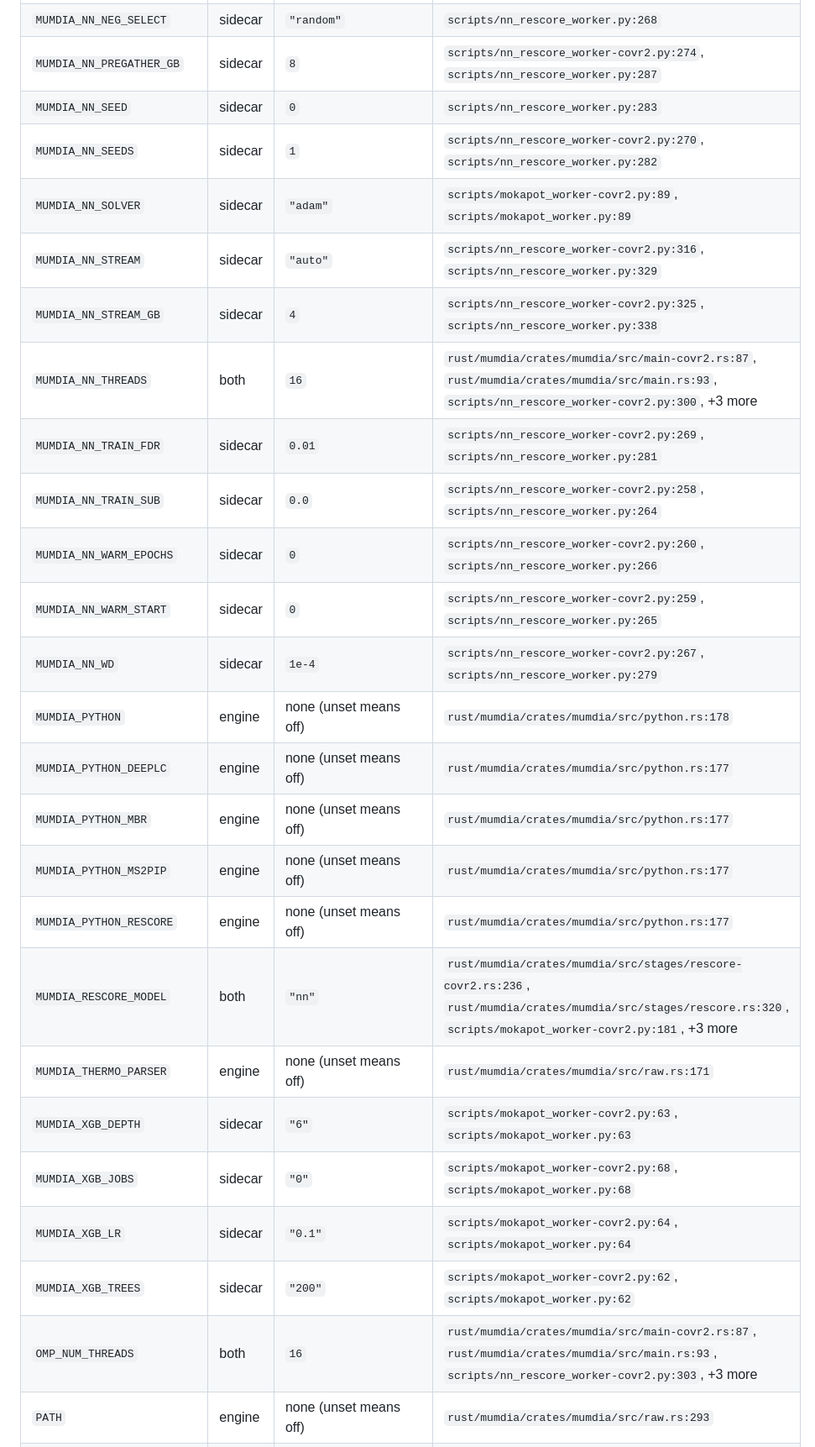
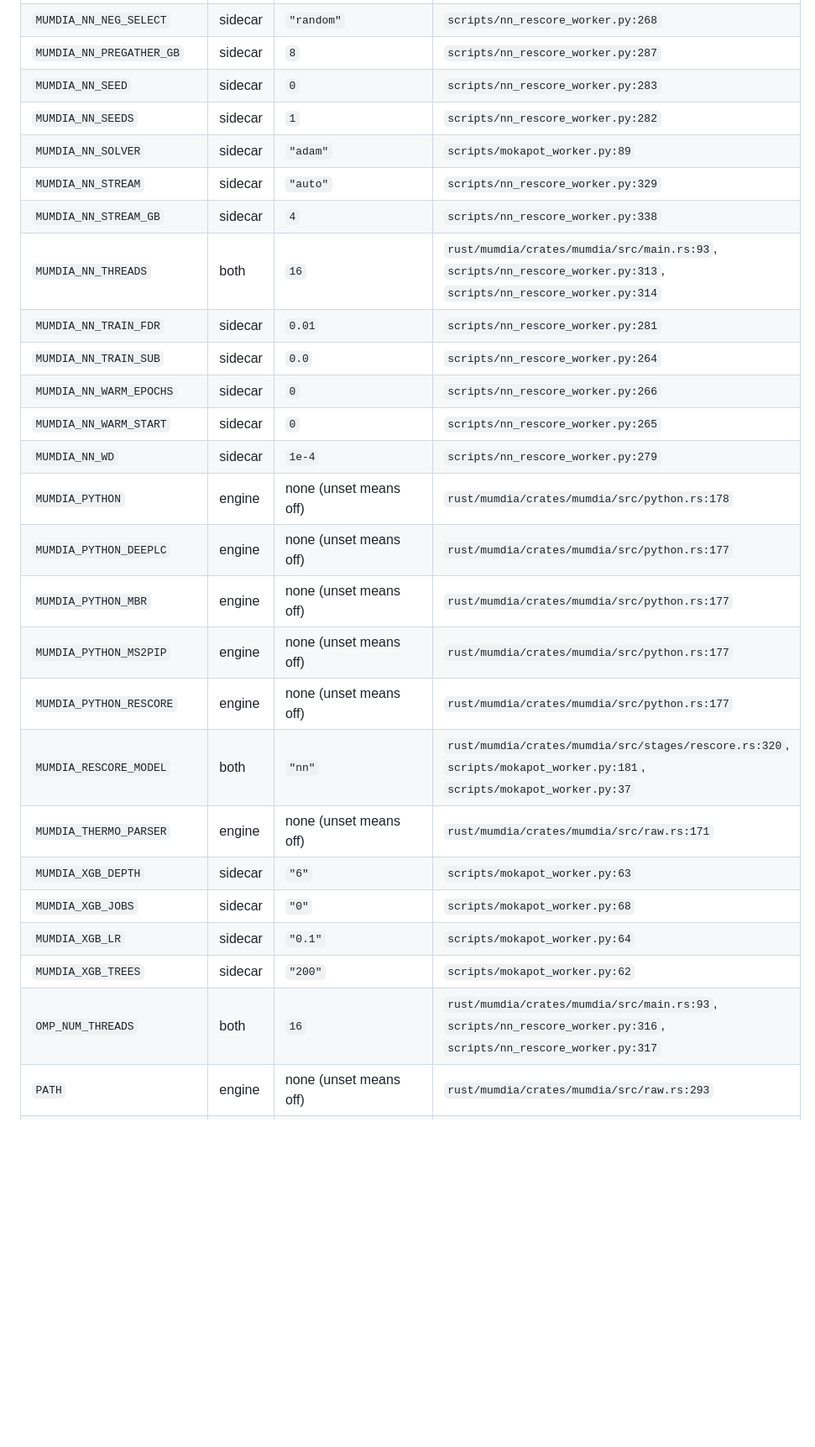
Before and after one commit to CompOmics/MuMDIA, a Markdown page: docs/24_config_reference.md, the part around one of its changes. Shown at 84% size. GitHub-like rendering; blank space fills up the shorter version.

```diff
--- a/docs/24_config_reference.md
+++ b/docs/24_config_reference.md
@@ -719,28 +719,28 @@ listed with the file it is in.
 | `MUMDIA_NN_NEG_SELECT` | sidecar | `"random"` | `scripts/nn_rescore_worker.py:268` |
-| `MUMDIA_NN_PREGATHER_GB` | sidecar | `8` | `scripts/nn_rescore_worker-covr2.py:274`, `scripts/nn_rescore_worker.py:287` |
+| `MUMDIA_NN_PREGATHER_GB` | sidecar | `8` | `scripts/nn_rescore_worker.py:287` |
 | `MUMDIA_NN_SEED` | sidecar | `0` | `scripts/nn_rescore_worker.py:283` |
-| `MUMDIA_NN_SEEDS` | sidecar | `1` | `scripts/nn_rescore_worker-covr2.py:270`, `scripts/nn_rescore_worker.py:282` |
-| `MUMDIA_NN_SOLVER` | sidecar | `"adam"` | `scripts/mokapot_worker-covr2.py:89`, `scripts/mokapot_worker.py:89` |
-| `MUMDIA_NN_STREAM` | sidecar | `"auto"` | `scripts/nn_rescore_worker-covr2.py:316`, `scripts/nn_rescore_worker.py:329` |
-| `MUMDIA_NN_STREAM_GB` | sidecar | `4` | `scripts/nn_rescore_worker-covr2.py:325`, `scripts/nn_rescore_worker.py:338` |
-| `MUMDIA_NN_THREADS` | both | `16` | `rust/mumdia/crates/mumdia/src/main-covr2.rs:87`, `rust/mumdia/crates/mumdia/src/main.rs:93`, `scripts/nn_rescore_worker-covr2.py:300`, +3 more |
-| `MUMDIA_NN_TRAIN_FDR` | sidecar | `0.01` | `scripts/nn_rescore_worker-covr2.py:269`, `scripts/nn_rescore_worker.py:281` |
-| `MUMDIA_NN_TRAIN_SUB` | sidecar | `0.0` | `scripts/nn_rescore_worker-covr2.py:258`, `scripts/nn_rescore_worker.py:264` |
-| `MUMDIA_NN_WARM_EPOCHS` | sidecar | `0` | `scripts/nn_rescore_worker-covr2.py:260`, `scripts/nn_rescore_worker.py:266` |
-| `MUMDIA_NN_WARM_START` | sidecar | `0` | `scripts/nn_rescore_worker-covr2.py:259`, `scripts/nn_rescore_worker.py:265` |
-| `MUMDIA_NN_WD` | sidecar | `1e-4` | `scripts/nn_rescore_worker-covr2.py:267`, `scripts/nn_rescore_worker.py:279` |
+| `MUMDIA_NN_SEEDS` | sidecar | `1` | `scripts/nn_rescore_worker.py:282` |
+| `MUMDIA_NN_SOLVER` | sidecar | `"adam"` | `scripts/mokapot_worker.py:89` |
+| `MUMDIA_NN_STREAM` | sidecar | `"auto"` | `scripts/nn_rescore_worker.py:329` |
+| `MUMDIA_NN_STREAM_GB` | sidecar | `4` | `scripts/nn_rescore_worker.py:338` |
+| `MUMDIA_NN_THREADS` | both | `16` | `rust/mumdia/crates/mumdia/src/main.rs:93`, `scripts/nn_rescore_worker.py:313`, `scripts/nn_rescore_worker.py:314` |
+| `MUMDIA_NN_TRAIN_FDR` | sidecar | `0.01` | `scripts/nn_rescore_worker.py:281` |
+| `MUMDIA_NN_TRAIN_SUB` | sidecar | `0.0` | `scripts/nn_rescore_worker.py:264` |
+| `MUMDIA_NN_WARM_EPOCHS` | sidecar | `0` | `scripts/nn_rescore_worker.py:266` |
+| `MUMDIA_NN_WARM_START` | sidecar | `0` | `scripts/nn_rescore_worker.py:265` |
+| `MUMDIA_NN_WD` | sidecar | `1e-4` | `scripts/nn_rescore_worker.py:279` |
 | `MUMDIA_PYTHON` | engine | none (unset means off) | `rust/mumdia/crates/mumdia/src/python.rs:178` |
 | `MUMDIA_PYTHON_DEEPLC` | engine | none (unset means off) | `rust/mumdia/crates/mumdia/src/python.rs:177` |
 | `MUMDIA_PYTHON_MBR` | engine | none (unset means off) | `rust/mumdia/crates/mumdia/src/python.rs:177` |
 | `MUMDIA_PYTHON_MS2PIP` | engine | none (unset means off) | `rust/mumdia/crates/mumdia/src/python.rs:177` |
 | `MUMDIA_PYTHON_RESCORE` | engine | none (unset means off) | `rust/mumdia/crates/mumdia/src/python.rs:177` |
-| `MUMDIA_RESCORE_MODEL` | both | `"nn"` | `rust/mumdia/crates/mumdia/src/stages/rescore-covr2.rs:236`, `rust/mumdia/crates/mumdia/src/stages/rescore.rs:320`, `scripts/mokapot_worker-covr2.py:181`, +3 more |
+| `MUMDIA_RESCORE_MODEL` | both | `"nn"` | `rust/mumdia/crates/mumdia/src/stages/rescore.rs:320`, `scripts/mokapot_worker.py:181`, `scripts/mokapot_worker.py:37` |
 | `MUMDIA_THERMO_PARSER` | engine | none (unset means off) | `rust/mumdia/crates/mumdia/src/raw.rs:171` |
-| `MUMDIA_XGB_DEPTH` | sidecar | `"6"` | `scripts/mokapot_worker-covr2.py:63`, `scripts/mokapot_worker.py:63` |
-| `MUMDIA_XGB_JOBS` | sidecar | `"0"` | `scripts/mokapot_worker-covr2.py:68`, `scripts/mokapot_worker.py:68` |
-| `MUMDIA_XGB_LR` | sidecar | `"0.1"` | `scripts/mokapot_worker-covr2.py:64`, `scripts/mokapot_worker.py:64` |
-| `MUMDIA_XGB_TREES` | sidecar | `"200"` | `scripts/mokapot_worker-covr2.py:62`, `scripts/mokapot_worker.py:62` |
-| `OMP_NUM_THREADS` | both | `16` | `rust/mumdia/crates/mumdia/src/main-covr2.rs:87`, `rust/mumdia/crates/mumdia/src/main.rs:93`, `scripts/nn_rescore_worker-covr2.py:303`, +3 more |
+| `MUMDIA_XGB_DEPTH` | sidecar | `"6"` | `scripts/mokapot_worker.py:63` |
+| `MUMDIA_XGB_JOBS` | sidecar | `"0"` | `scripts/mokapot_worker.py:68` |
+| `MUMDIA_XGB_LR` | sidecar | `"0.1"` | `scripts/mokapot_worker.py:64` |
+| `MUMDIA_XGB_TREES` | sidecar | `"200"` | `scripts/mokapot_worker.py:62` |
+| `OMP_NUM_THREADS` | both | `16` | `rust/mumdia/crates/mumdia/src/main.rs:93`, `scripts/nn_rescore_worker.py:316`, `scripts/nn_rescore_worker.py:317` |
 | `PATH` | engine | none (unset means off) | `rust/mumdia/crates/mumdia/src/raw.rs:293` |
 | `VIRTUAL_ENV` | engine | none (unset means off) | `rust/mumdia/crates/mumdia/src/python.rs:187` |
 
```
Also changed, not shown: other parts of docs/24_config_reference.md (+36 -36 lines).
